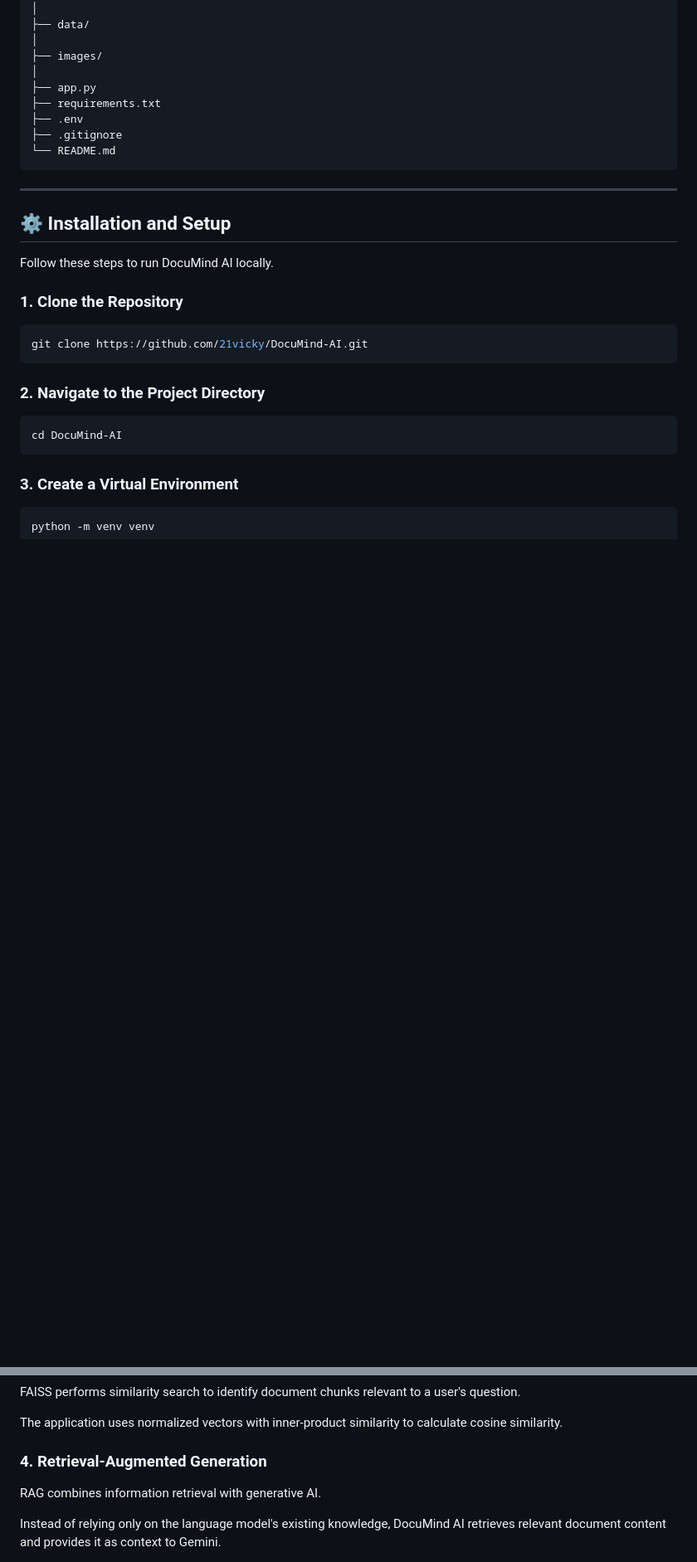
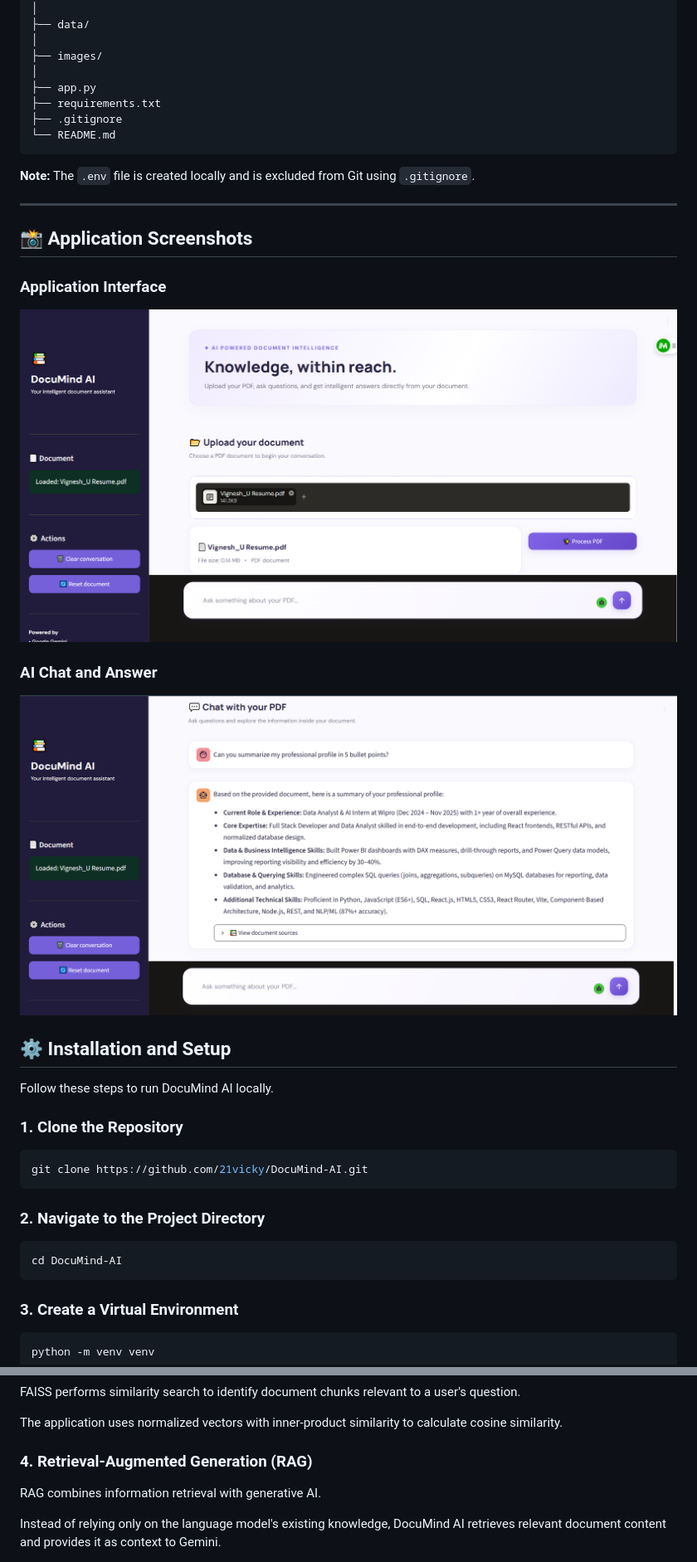
Before and after one commit to 21vicky/DocuMind-AI, a Markdown page: README.md, 2 parts joined by grey strips. Shown at 83% size. Rendered like a GitHub page; pictures changed too: images/UI.png (added), images/chat-answer.png (added); blank space fills up the shorter version.

Commit message:
Update README with project documentation and screenshots

````diff
--- a/README.md
+++ b/README.md
@@ -94,13 +95,20 @@ DocuMind-AI/
 │
 ├── app.py
 ├── requirements.txt
-├── .env
 ├── .gitignore
 └── README.md
 ```
 
+**Note:** The `.env` file is created locally and is excluded from Git using `.gitignore`.
+
 ---
+## 📸 Application Screenshots
 
+### Application Interface
+![DocuMind AI UI](images/UI.png)
+
+### AI Chat and Answer
+![DocuMind AI Chat](images/chat-answer.png)
 ## ⚙️ Installation and Setup
 
 Follow these steps to run DocuMind AI locally.
@@ -210,7 +216,7 @@ FAISS performs similarity search to identify document chunks relevant to a user'
 
 The application uses normalized vectors with inner-product similarity to calculate cosine similarity.
 
-### 4. Retrieval-Augmented Generation
+### 4. Retrieval-Augmented Generation (RAG)
 
 RAG combines information retrieval with generative AI.
 
````
Also changed, not shown: other parts of README.md (+12 -13 lines).
